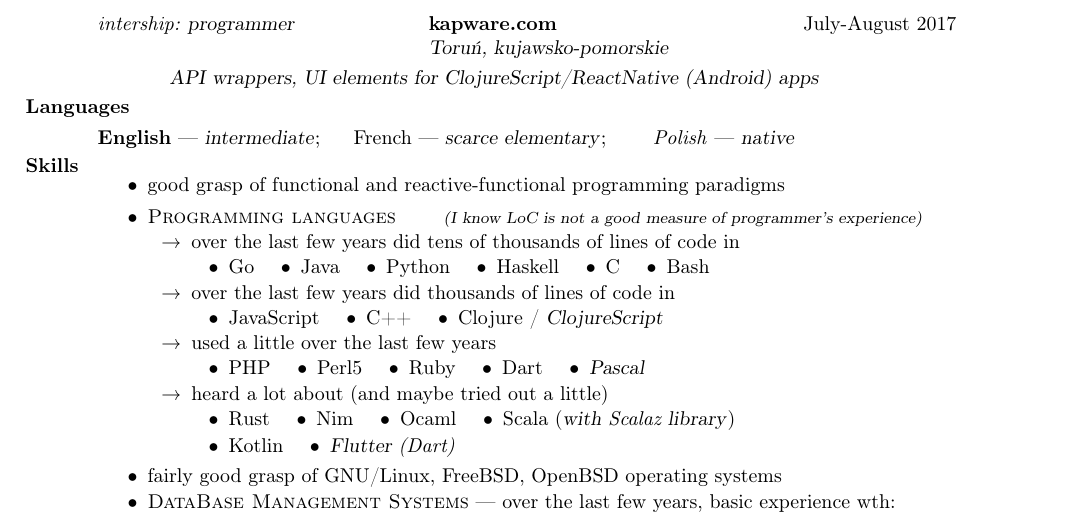
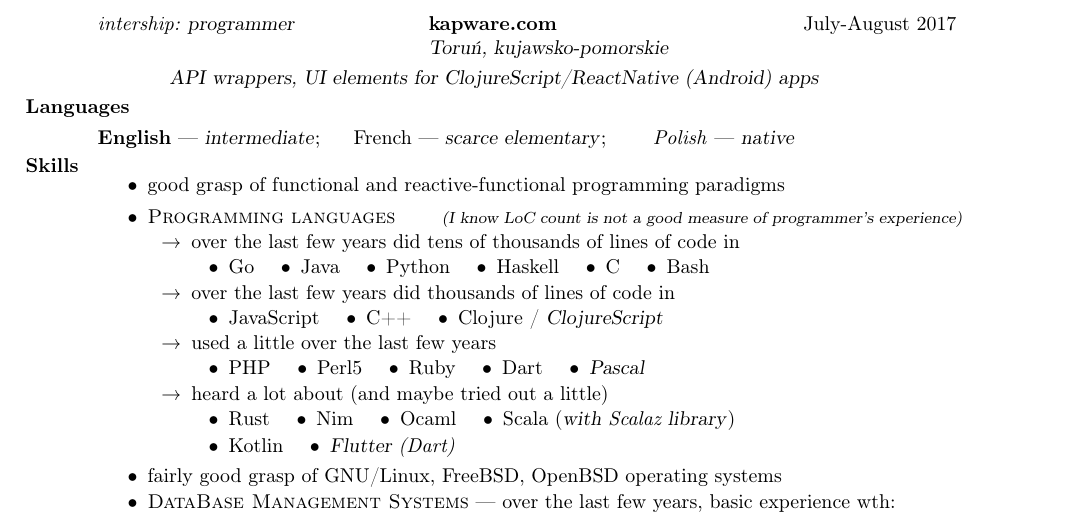
Before and after one commit to ArchieT/cv-tex-res, a LaTeX CV (cv.tex): part of the page, cut so that both start at the same text. Compiled offline with pdfLaTeX.

Commit message:
LoC → LoC Count -- i know is not a good measure
(cherry picked from commit 3d8ae90ccbf9d01bf753eecad1fc29790823deb2)

```diff
--- a/cv.tex
+++ b/cv.tex
@@ -116,7 +116,7 @@
         \item good grasp of functional and reactive-functional programming paradigms
         \item \textsc{Programming languages} \hspace{0.2in}
         \footnotesize{\textsl{
-            (I know LoC is not a good measure
+            (I know LoC count is not a good measure
             of programmer's experience)}}
             \normalsize
         \vspace{-0.07in}
```
